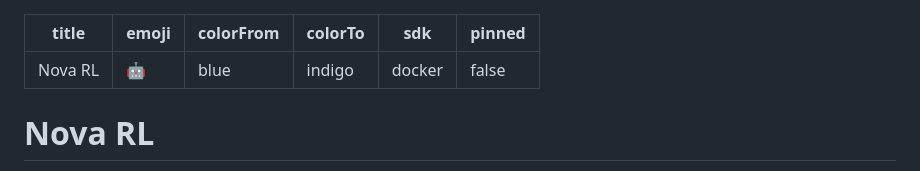
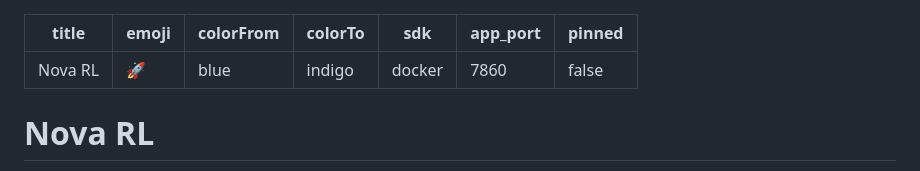
Before and after one commit to aryanvr961/Nova_RL, a Markdown page: README.md, the part around the change. Drawn GitHub-style.

Commit message:
Align Hugging Face Space README metadata

```diff
--- a/README.md
+++ b/README.md
@@ -1,9 +1,10 @@
 ---
 title: Nova RL
-emoji: "🤖"
+emoji: 🚀
 colorFrom: blue
 colorTo: indigo
 sdk: docker
+app_port: 7860
 pinned: false
 ---
 
```
